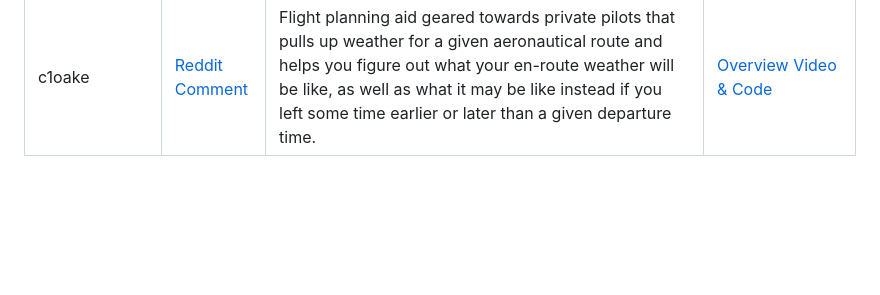
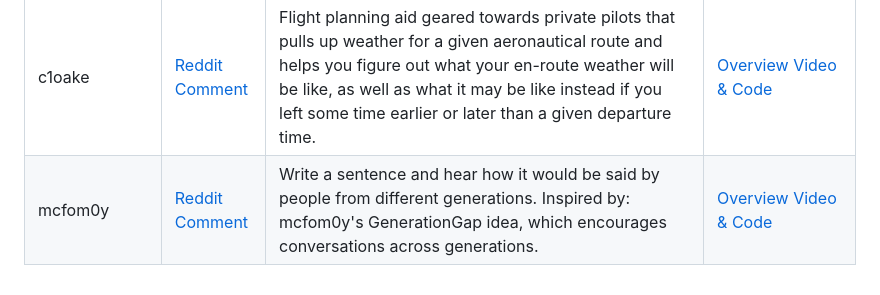
Before and after one commit to specstoryai/2025-02-Reddit-BMA, a Markdown page: README.md, the part around the change. GitHub-like rendering; blank space fills up the shorter version.

Commit message:
Add Generation Slang translator app

```diff
--- a/README.md
+++ b/README.md
@@ -60,3 +60,4 @@ Tomorrow team [SpecsStory](https://specstory.com/) wants to have some fun and
 | superj688 | [Reddit Comment](https://www.reddit.com/r/cursor/comments/1io14r6/comment/mcftj78/) | Genuine Advice. Given a situation what should I do next? | [Overview Video & Code](https://share.specstory.com/stories/3871d3ed-44a1-4dd4-9f9e-e3258543ef02) |
 | IndiTricks | [Reddit Comment](https://www.reddit.com/r/cursor/comments/1io14r6/comment/mcnvvxs/) | Meme Stock Market| [Overview Video & Code](https://share.specstory.com/stories/652a28c5-02de-43bb-b4b8-7386ba17f047) |
 | c1oake | [Reddit Comment](https://www.reddit.com/r/cursor/comments/1io14r6/comment/mchy86j/) | Flight planning aid geared towards private pilots that pulls up weather for a given aeronautical route and helps you figure out what your en-route weather will be like, as well as what it may be like instead if you left some time earlier or later than a given departure time. | [Overview Video & Code](https://share.specstory.com/stories/88302de4-d4e4-4b73-8e7d-8724de4bae63) |
+| mcfom0y | [Reddit Comment](https://www.reddit.com/r/cursor/comments/1io14r6/comment/mcfom0y/) | Write a sentence and hear how it would be said by people from different generations. Inspired by: mcfom0y's GenerationGap idea, which encourages conversations across generations. | [Overview Video & Code](https://share.specstory.com/stories/dfa43a5e-ea80-44f5-948b-dab5d22a442d) |
```
